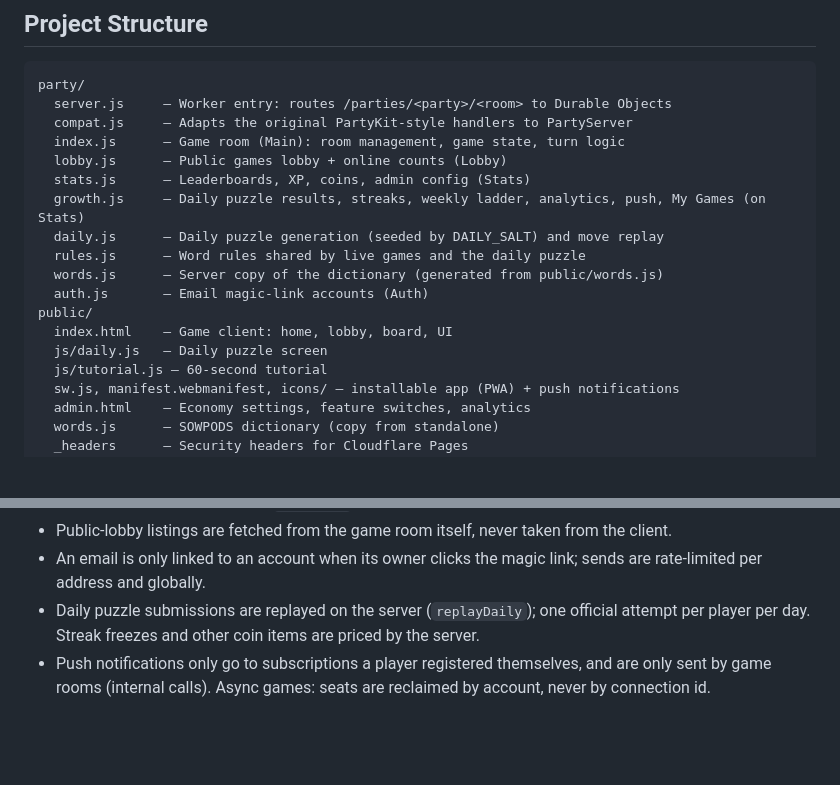
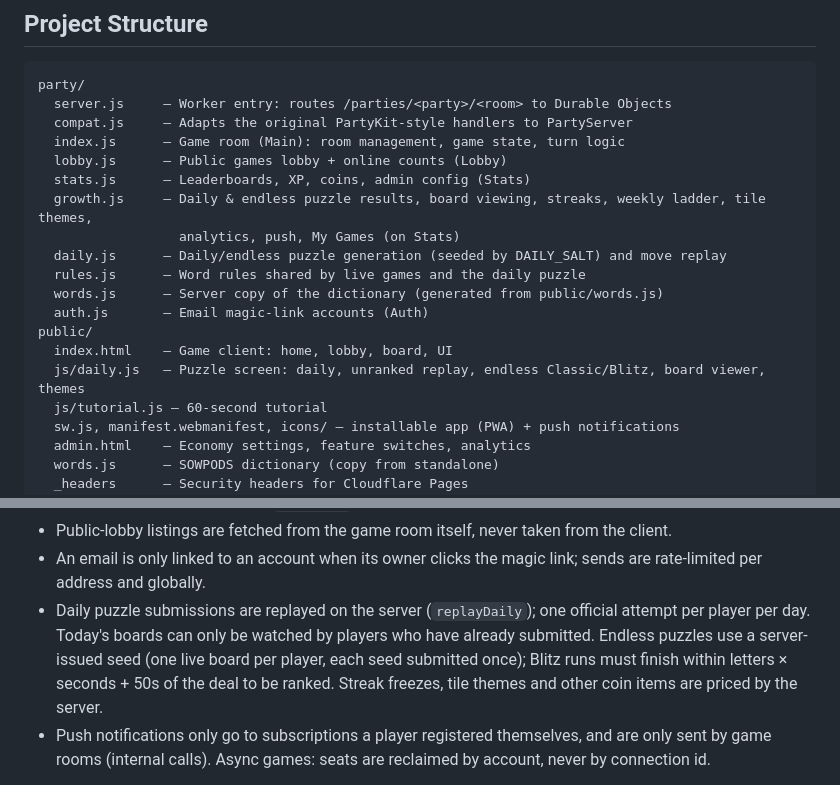
Before and after one commit to kiwiblue/lexterra-mp, a Markdown page: README.md, 2 parts joined by grey strips. Rendered like a GitHub page; blank space fills up the shorter version.

Commit message:
README: puzzle modes
Co-Authored-By: Claude Opus 5.5 <noreply@anthropic.com>

```diff
--- a/README.md
+++ b/README.md
@@ -35,14 +35,15 @@ party/
   index.js      — Game room (Main): room management, game state, turn logic
   lobby.js      — Public games lobby + online counts (Lobby)
   stats.js      — Leaderboards, XP, coins, admin config (Stats)
-  growth.js     — Daily puzzle results, streaks, weekly ladder, analytics, push, My Games (on Stats)
-  daily.js      — Daily puzzle generation (seeded by DAILY_SALT) and move replay
+  growth.js     — Daily & endless puzzle results, board viewing, streaks, weekly ladder, tile themes,
+                  analytics, push, My Games (on Stats)
+  daily.js      — Daily/endless puzzle generation (seeded by DAILY_SALT) and move replay
   rules.js      — Word rules shared by live games and the daily puzzle
   words.js      — Server copy of the dictionary (generated from public/words.js)
   auth.js       — Email magic-link accounts (Auth)
 public/
   index.html    — Game client: home, lobby, board, UI
-  js/daily.js   — Daily puzzle screen
+  js/daily.js   — Puzzle screen: daily, unranked replay, endless Classic/Blitz, board viewer, themes
   js/tutorial.js — 60-second tutorial
   sw.js, manifest.webmanifest, icons/ — installable app (PWA) + push notifications
   admin.html    — Economy settings, feature switches, analytics
@@ -114,7 +115,10 @@ The browser is never trusted for anything that affects scores, coins or other pl
 - An email is only linked to an account when its owner clicks the magic link; sends are rate-limited
   per address and globally.
 - Daily puzzle submissions are replayed on the server (`replayDaily`); one official attempt per
-  player per day. Streak freezes and other coin items are priced by the server.
+  player per day. Today's boards can only be watched by players who have already submitted.
+  Endless puzzles use a server-issued seed (one live board per player, each seed submitted once);
+  Blitz runs must finish within letters × seconds + 50s of the deal to be ranked.
+  Streak freezes, tile themes and other coin items are priced by the server.
 - Push notifications only go to subscriptions a player registered themselves, and are only sent by
   game rooms (internal calls). Async games: seats are reclaimed by account, never by connection id.
 
```
